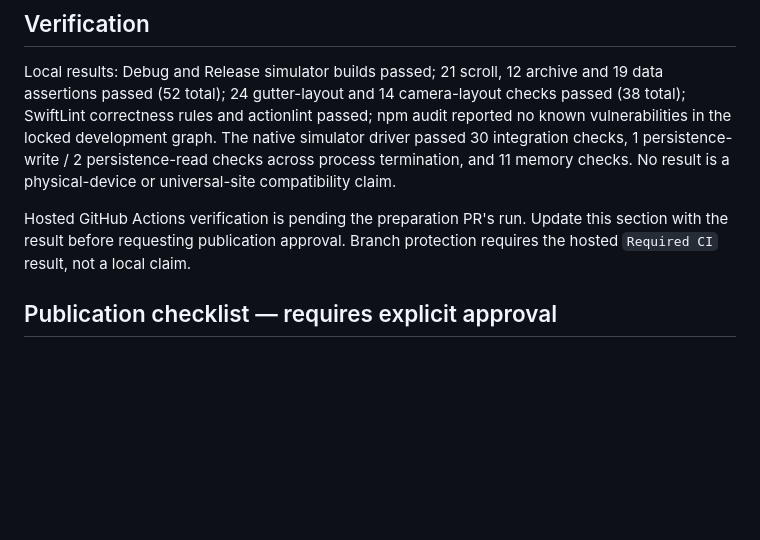
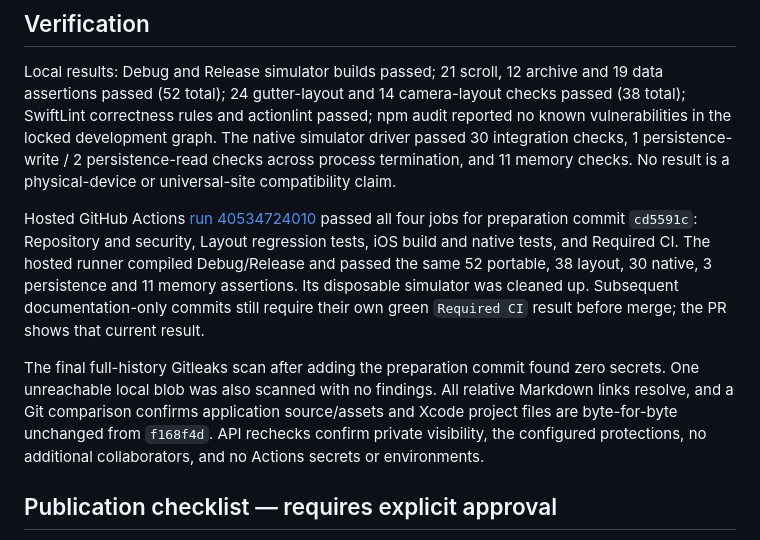
Before and after one commit to cnichols1734/DuoBrowser, a Markdown page: docs/OPEN_SOURCE_PREPARATION.md, the part around the change. Rendered like a GitHub page; blank space fills up the shorter version.

Commit message:
Record hosted CI verification and publication gates

```diff
--- a/docs/OPEN_SOURCE_PREPARATION.md
+++ b/docs/OPEN_SOURCE_PREPARATION.md
@@ -47,7 +47,9 @@ There are no changes to application source, app assets, entitlements, bundle ID,
 
 Local results: Debug and Release simulator builds passed; 21 scroll, 12 archive and 19 data assertions passed (52 total); 24 gutter-layout and 14 camera-layout checks passed (38 total); SwiftLint correctness rules and actionlint passed; npm audit reported no known vulnerabilities in the locked development graph. The native simulator driver passed 30 integration checks, 1 persistence-write / 2 persistence-read checks across process termination, and 11 memory checks. No result is a physical-device or universal-site compatibility claim.
 
-Hosted GitHub Actions verification is pending the preparation PR's run. Update this section with the result before requesting publication approval. Branch protection requires the hosted `Required CI` result, not a local claim.
+Hosted GitHub Actions [run 40534724010](https://github.com/cnichols1734/DuoBrowser/actions/runs/40534724010) passed all four jobs for preparation commit `cd5591c`: Repository and security, Layout regression tests, iOS build and native tests, and Required CI. The hosted runner compiled Debug/Release and passed the same 52 portable, 38 layout, 30 native, 3 persistence and 11 memory assertions. Its disposable simulator was cleaned up. Subsequent documentation-only commits still require their own green `Required CI` result before merge; the PR shows that current result.
+
+The final full-history Gitleaks scan after adding the preparation commit found zero secrets. One unreachable local blob was also scanned with no findings. All relative Markdown links resolve, and a Git comparison confirms application source/assets and Xcode project files are byte-for-byte unchanged from `f168f4d`. API rechecks confirm private visibility, the configured protections, no additional collaborators, and no Actions secrets or environments.
 
 ## Publication checklist — requires explicit approval
 
```
Also changed, not shown: docs/ROADMAP.md (+4 -0 lines).
